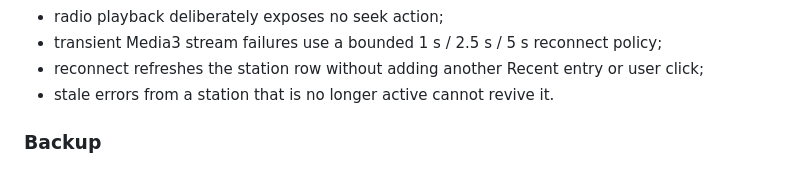
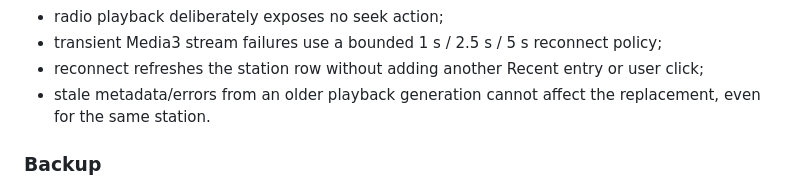
Before and after one commit to seinist/ambient-tv, a Markdown page: docs/RADIO_BROWSER_INTEGRATION.md, the part around the change. Rendered like a GitHub page.

Commit message:
Document Radio generation guards

```diff
--- a/docs/RADIO_BROWSER_INTEGRATION.md
+++ b/docs/RADIO_BROWSER_INTEGRATION.md
@@ -44,7 +44,7 @@ SHOUTcast and TuneIn are intentionally out of scope. The user-facing system is s
 - radio playback deliberately exposes no seek action;
 - transient Media3 stream failures use a bounded 1 s / 2.5 s / 5 s reconnect policy;
 - reconnect refreshes the station row without adding another Recent entry or user click;
-- stale errors from a station that is no longer active cannot revive it.
+- stale metadata/errors from an older playback generation cannot affect the replacement, even for the same station.
 
 ### Backup
 
```
